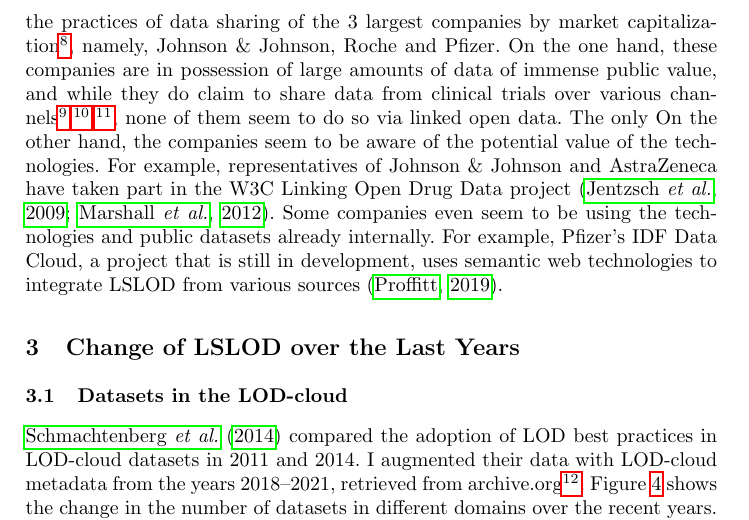
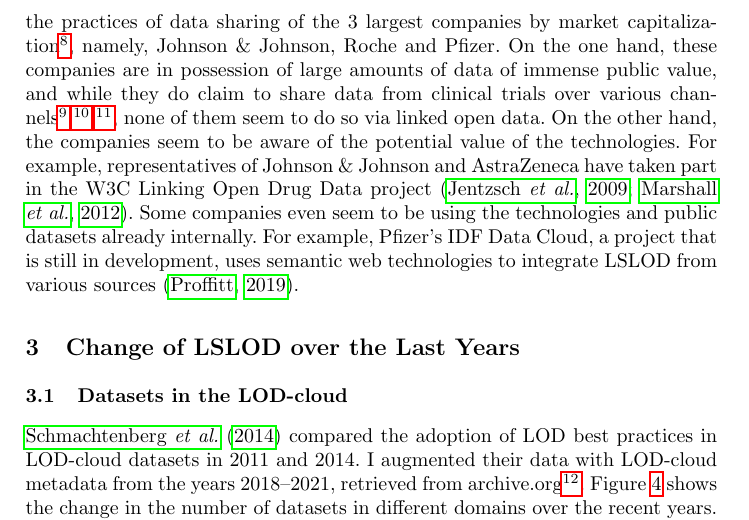
Before and after one commit to Humorloos/CS715, a LaTeX thesis (thesis/thesis.tex): part of page 5 of 9, cut so that both start at the same text. Compiled offline with pdfLaTeX.

Commit message:
Remove typo

```diff
--- a/thesis/thesis.tex
+++ b/thesis/thesis.tex
@@ -148,7 +148,6 @@
     Pharmaceutical companies, certainly among the main players in the biomedical domain have a seemingly conflicting relation to linked open data.
     I researched the practices of data sharing of the 3 largest companies by market capitalization\footnote{Largest pharma companies by market cap, \url{https://companiesmarketcap.com/pharmaceuticals/largest-pharmaceutical-companies-by-market-cap/}, (Accessed on 01/09/2022)}, namely, Johnson \& Johnson, Roche and Pfizer.
     On the one hand, these companies are in possession of large amounts of data of immense public value, and while they do claim to share data from clinical trials over various channels\footnote{Roche - Our commitment to data sharing, \url{https://www.roche.com/research_and_development/who_we_are_how_we_work/research_and_clinical_trials/our_commitment_to_data_sharing.htm}, (Accessed on 01/09/2022)}\footnote{Advancing Clinical Trial Data Sharing Through the Yale University Open Data Access Project | Johnson \& Johnson, \url{https://www.jnj.com/innovation/yale-open-data-access-project}, (Accessed on 01/09/2022)}\footnote{Data Access Requests | Pfizer, \url{https://www.pfizer.com/science/clinical-trials/trial-data-and-results/data-requests}, (Accessed on 01/09/2022)}, none of them seem to do so via linked open data.
-    The only
     On the other hand, the companies seem to be aware of the potential value of the technologies.
     For example, representatives of Johnson \& Johnson and AstraZeneca have taken part in the W3C Linking Open Drug Data project~\citep{jentzsch2009linking, marshall2012emerging}.
     Some companies even seem to be using the technologies and public datasets already internally.
```
